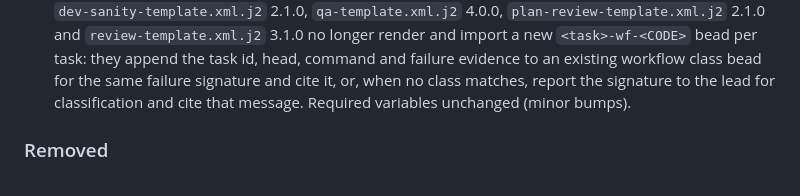
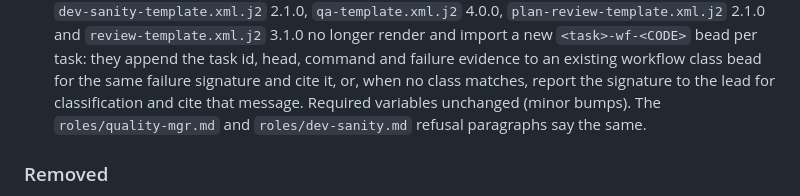
Before and after one commit to randlee/atm-bd-orchestration, a Markdown page: plugins/atm-bd-orchestration/CHANGELOG.md, the part around the change. GitHub-like rendering.

Commit message:
docs: role sheets reuse workflow class beads on refusal
roles/quality-mgr.md (pre-claim refusals) and roles/dev-sanity.md (every
refusal) still told the agent to render and import a per-task
$TASK_ID-wf-<CODE> bead, contradicting the class-reuse rule ported from
sc-observability 87a26739. They now carry the templates' wording.

Co-Authored-By: Claude Opus 5.5 <noreply@anthropic.com>

```diff
--- a/plugins/atm-bd-orchestration/CHANGELOG.md
+++ b/plugins/atm-bd-orchestration/CHANGELOG.md
@@ -47,6 +47,8 @@ variables changed.
   bead for the same failure signature and cite it, or, when no class matches,
   report the signature to the lead for classification and cite that message.
   Required variables unchanged (minor bumps).
+  The `roles/quality-mgr.md` and `roles/dev-sanity.md` refusal paragraphs
+  say the same.
 
 ### Removed
 - Source-repository text: the roster model names in
```
Also changed, not shown: 2 other files.
